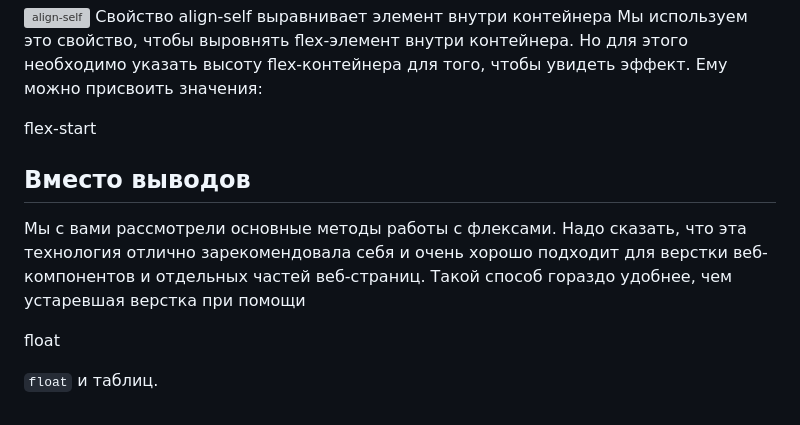
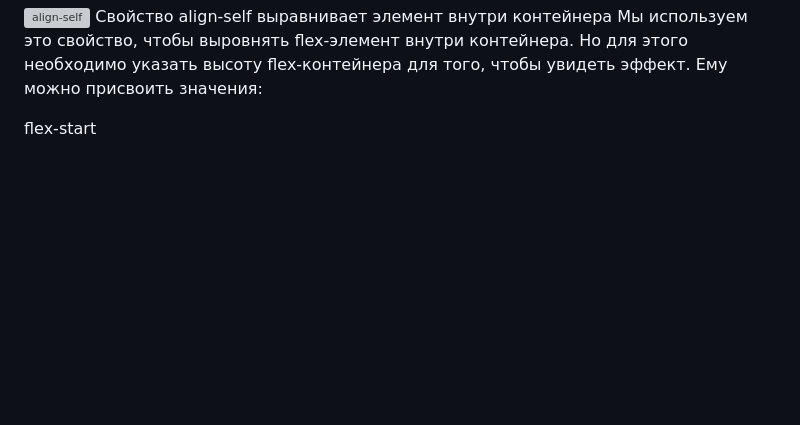
Before and after one commit to Gitart/HTML, a Markdown page: flex/readme.md, the part around the change. GitHub-like rendering; blank space fills up the shorter version; grey boxes are pictures that could not be loaded.

```diff
--- a/flex/readme.md
+++ b/flex/readme.md
@@ -307,11 +307,3 @@ order
 Мы используем это свойство, чтобы выровнять flex-элемент внутри контейнера. Но для этого необходимо указать высоту flex-контейнера для того, чтобы увидеть эффект. Ему можно присвоить значения:
 
 flex-start
-
-## Вместо выводов
-
-Мы с вами рассмотрели основные методы работы с флексами. Надо сказать, что эта технология отлично зарекомендовала себя и очень хорошо подходит для верстки веб-компонентов и отдельных частей веб-страниц. Такой способ гораздо удобнее, чем устаревшая верстка при помощи
-
-float
-
-`float` и таблиц.
```
